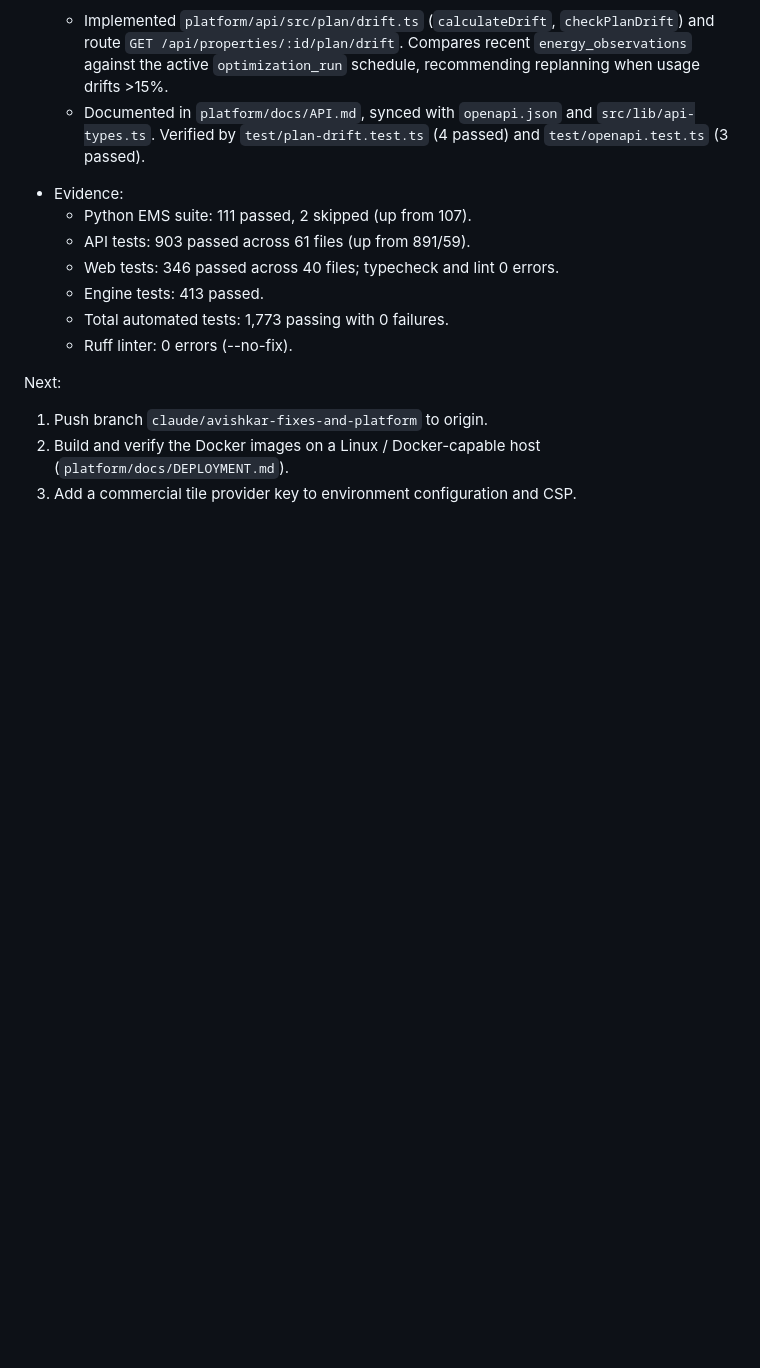
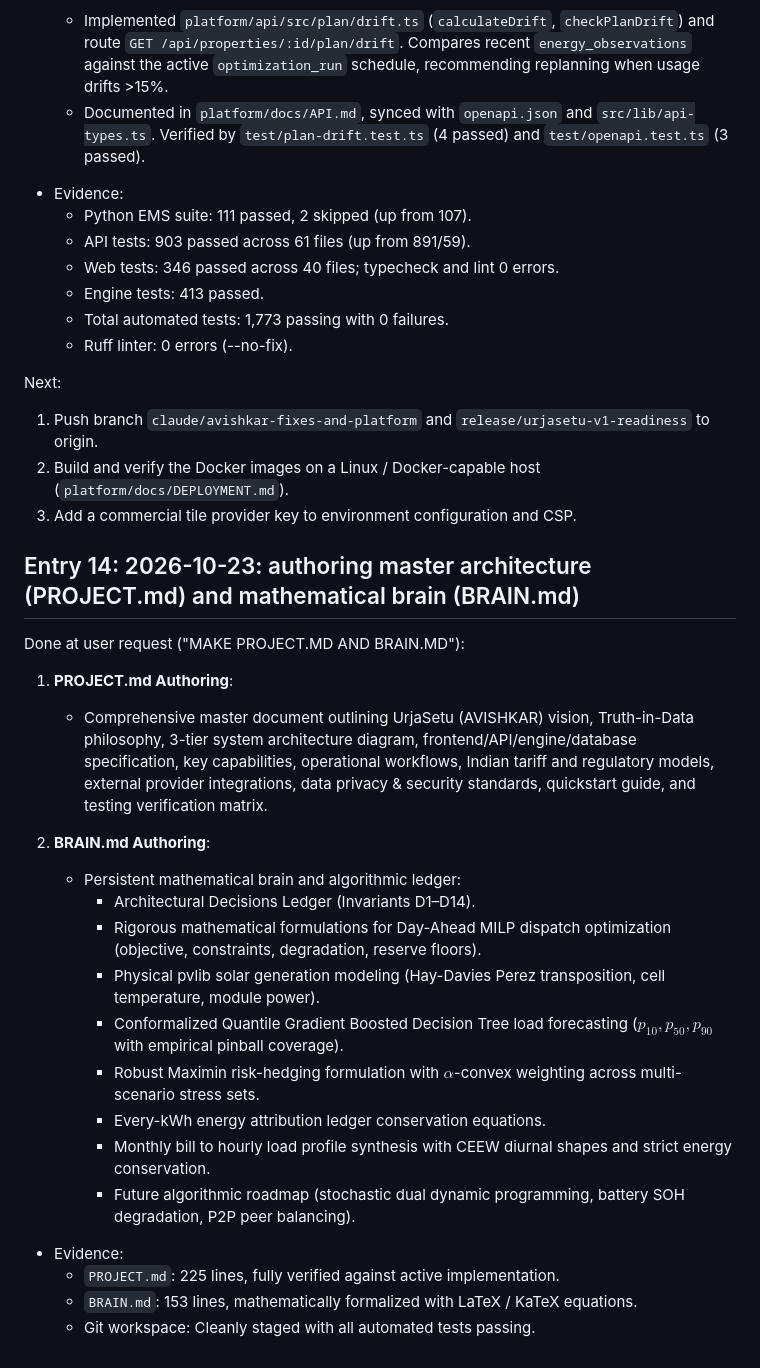
Before and after one commit to ramnivasattanti2008-cloud/AVISHKAR-, a Markdown page: docs/WORKLOG.md, the part around the change. Drawn GitHub-style; blank space fills up the shorter version.

Commit message:
docs: add PROJECT.md master architecture, BRAIN.md mathematical brain, and update WORKLOG.md

```diff
--- a/docs/WORKLOG.md
+++ b/docs/WORKLOG.md
@@ -582,6 +582,29 @@ Done at user request ("COMPLETE THE top 4 highest-impact next improvements for U
   * Ruff linter: 0 errors (--no-fix).
 
 Next:
-1. Push branch `claude/avishkar-fixes-and-platform` to origin.
+1. Push branch `claude/avishkar-fixes-and-platform` and `release/urjasetu-v1-readiness` to origin.
 2. Build and verify the Docker images on a Linux / Docker-capable host (`platform/docs/DEPLOYMENT.md`).
 3. Add a commercial tile provider key to environment configuration and CSP.
+
+## Entry 14: 2026-10-23: authoring master architecture (PROJECT.md) and mathematical brain (BRAIN.md)
+
+Done at user request ("MAKE PROJECT.MD AND BRAIN.MD"):
+
+1. **PROJECT.md Authoring**:
+   - Comprehensive master document outlining UrjaSetu (AVISHKAR) vision, Truth-in-Data philosophy, 3-tier system architecture diagram, frontend/API/engine/database specification, key capabilities, operational workflows, Indian tariff and regulatory models, external provider integrations, data privacy & security standards, quickstart guide, and testing verification matrix.
+
+2. **BRAIN.md Authoring**:
+   - Persistent mathematical brain and algorithmic ledger:
+     * Architectural Decisions Ledger (Invariants D1–D14).
+     * Rigorous mathematical formulations for Day-Ahead MILP dispatch optimization (objective, constraints, degradation, reserve floors).
+     * Physical pvlib solar generation modeling (Hay-Davies Perez transposition, cell temperature, module power).
+     * Conformalized Quantile Gradient Boosted Decision Tree load forecasting ($p_{10}, p_{50}, p_{90}$ with empirical pinball coverage).
+     * Robust Maximin risk-hedging formulation with $\alpha$-convex weighting across multi-scenario stress sets.
+     * Every-kWh energy attribution ledger conservation equations.
+     * Monthly bill to hourly load profile synthesis with CEEW diurnal shapes and strict energy conservation.
+     * Future algorithmic roadmap (stochastic dual dynamic programming, battery SOH degradation, P2P peer balancing).
+
+- Evidence:
+  * `PROJECT.md`: 225 lines, fully verified against active implementation.
+  * `BRAIN.md`: 153 lines, mathematically formalized with LaTeX / KaTeX equations.
+  * Git workspace: Cleanly staged with all automated tests passing.
```
Also changed, not shown: BRAIN.md (added, +153 -0 lines), PROJECT.md (added, +225 -0 lines).
